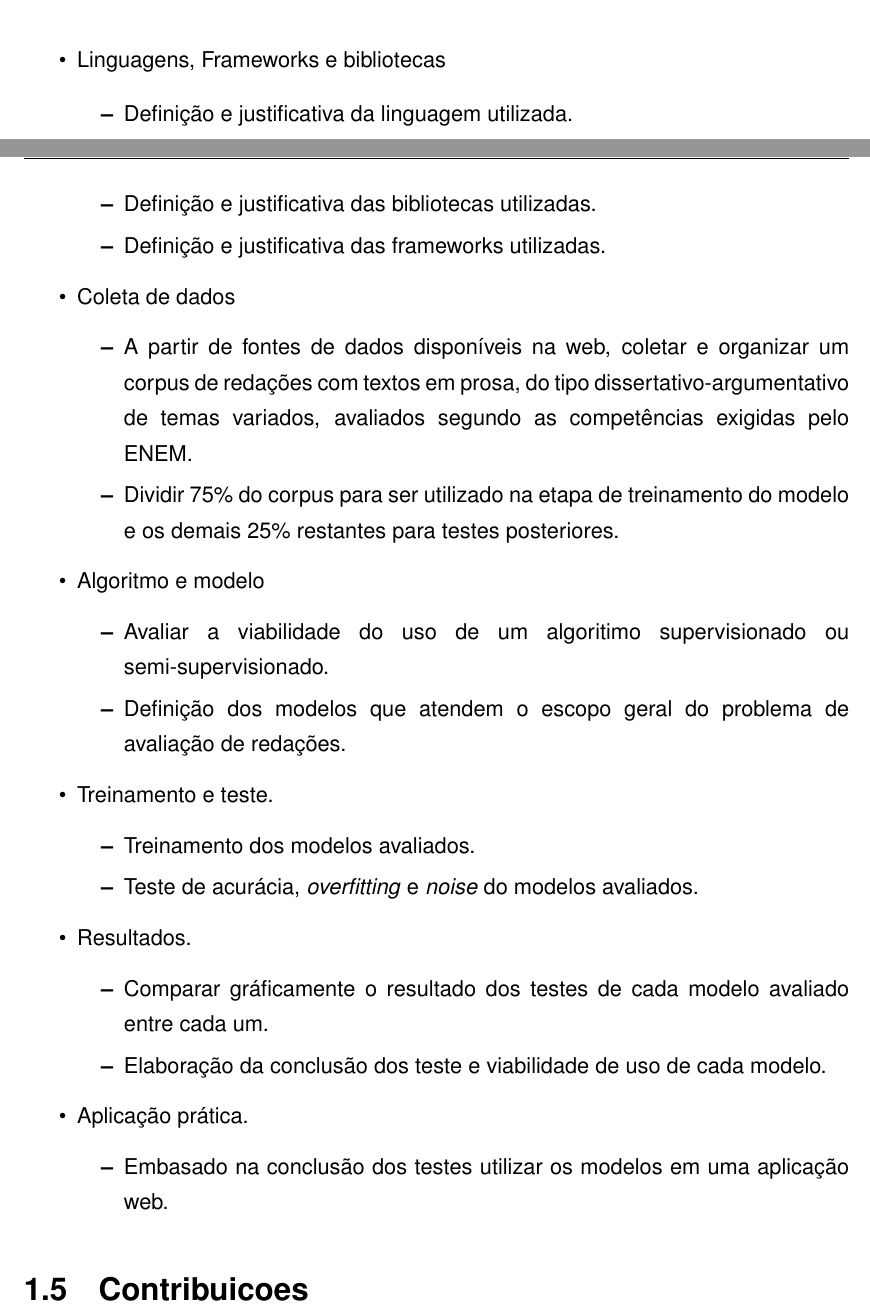
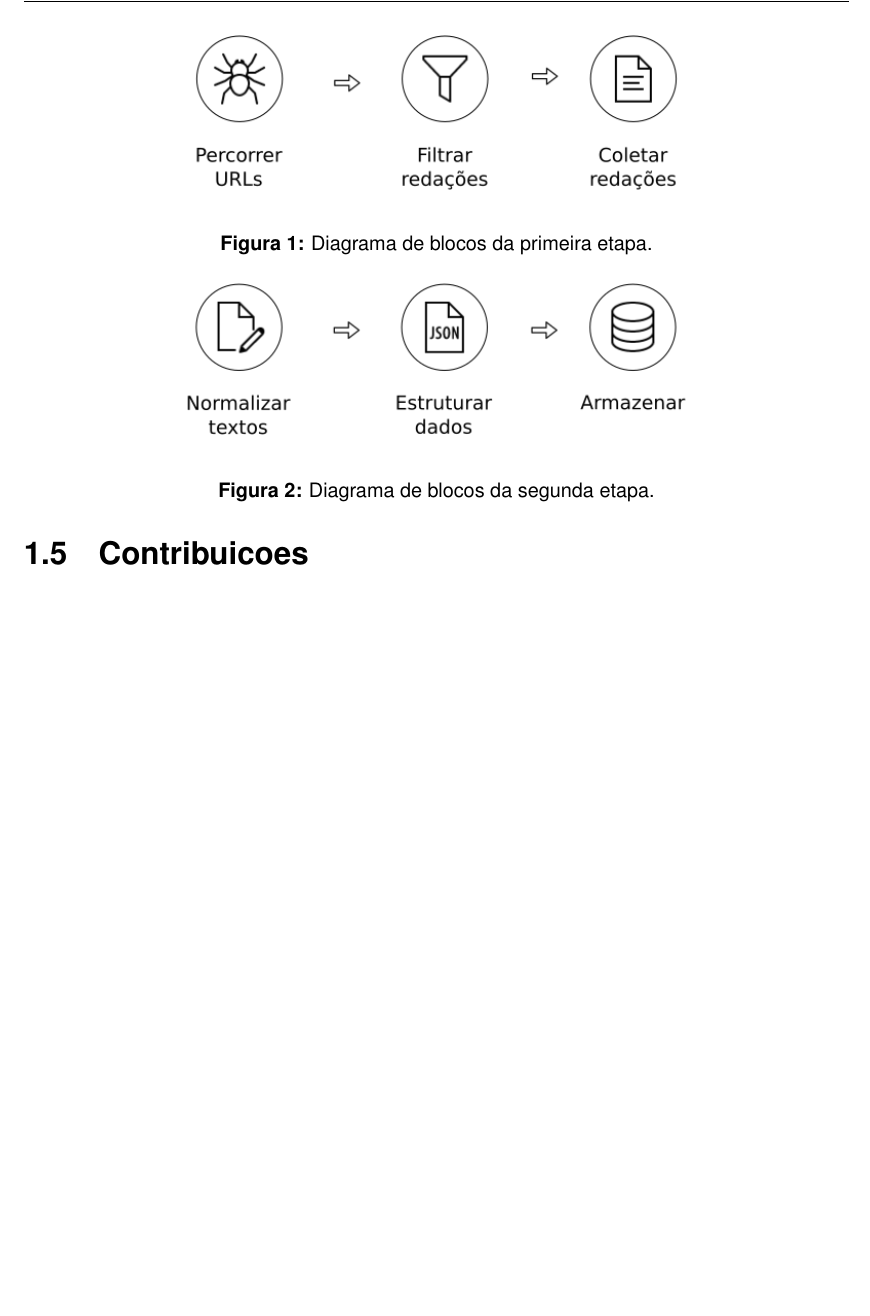
Before and after one commit to eugenio-cunha/tcc, a LaTeX thesis (projeto/Projeto.tex, which reads projeto/textuais/Introducao.tex): two parts of pages 17 and 18 of 31 before the commit and part of page 18 of 31 after it, the two joined at a grey line, cut at the place of the change, the shorter picture padded with empty space. Compiled offline with pdfLaTeX; a LaTeX package or settings file that is missing is left out.

Commit message:
Change intro text again

```diff
--- a/projeto/textuais/Introducao.tex
+++ b/projeto/textuais/Introducao.tex
@@ -50,36 +51,16 @@ Dentro do escopo geral de forma detalhada e refinada as ações que se prentende
 
 Para concluir com êxito os objetivos propostos o método utilizado para solução do problema tem os seguintes passo:
 
-\begin{itemize}
-\item Linguagens, Frameworks e bibliotecas
- \begin{itemize}
-  \item Definição e justificativa da linguagem utilizada.
-  \item Definição e justificativa das bibliotecas utilizadas.
-  \item Definição e justificativa das frameworks utilizadas.
- \end{itemize}
-\item Coleta de dados
- \begin{itemize}
-  \item A partir de fontes de dados disponíveis na web, coletar e organizar um corpus de redações com textos em prosa, do tipo dissertativo-argumentativo de temas variados, avaliados segundo as competências exigidas pelo ENEM.
-  \item Dividir 75\% do corpus para ser utilizado na etapa de treinamento do modelo e os demais 25\% restantes para testes posteriores.
- \end{itemize}
-\item Algoritmo e modelo
- \begin{itemize}
-  \item Avaliar a viabilidade do uso de um algoritimo supervisionado ou semi-supervisionado.
-  \item Definição dos modelos que atendem o escopo geral do problema de avaliação de redações.
- \end{itemize}
-\item Treinamento e teste.
- \begin{itemize}
-  \item Treinamento dos modelos avaliados.
-  \item Teste de acurácia, \textit{overfitting} e \textit{noise} do modelos avaliados.
- \end{itemize}
-\item Resultados.
- \begin{itemize}
-  \item Comparar gráficamente o resultado dos testes de cada modelo avaliado entre cada um.
-  \item Elaboração da conclusão dos teste e viabilidade de uso de cada modelo.
- \end{itemize}
-\item Aplicação prática.
- \begin{itemize}
-  \item Embasado na conclusão dos testes utilizar os modelos em uma aplicação web.
- \end{itemize}
-\end{itemize}
+\begin{figure}[h]
+\begin{center}
+    \includegraphics[scale=0.75]{figuras/metodologia_1.png}
+\end{center}
+\caption{Diagrama de blocos da primeira etapa.}
+\label{Img:3DRobotWorkspace}
+\end{figure}
 
+\begin{figure}[h]
+\begin{center}
+    \includegraphics[scale=0.75]{figuras/metodologia_2.png}
+\end{center}
+\caption{Diagrama de blocos da segunda etapa.}
@@ -86,3 +83,11 @@ Para concluir com êxito os objetivos propostos o método utilizado para soluç
+\label{Img:3DRobotWorkspace}
+\end{figure}
+
+
+% Normalizar os textos coletados tal que o valor textual ainda seja o mesmo que o original, mas cuja representação binária está no formato de normalização Unicode especificado,
+
+% Será necessário realizar estudo e análise sobre o tema para obter o conhecimeto
+% necessário para o desenvolvimento e conclusão de todos os objetivos propostos.
 
 \section{Contribuicoes}
 
```
Also changed, not shown: projeto/pre-textuais/resumo.tex (+1 -1 lines), projeto/Projeto.pdf, projeto/figuras/metodologia.png (added), projeto/figuras/metodologia.svg (added), projeto/figuras/metodologia_1.png (added), projeto/figuras/metodologia_2.png (added), projeto/figuras/metodologia_3.png (added), projeto/figuras/metodologia_4.png (added), projeto/textuais/Introducao.tex (23 more changed lines), 13 other files.
